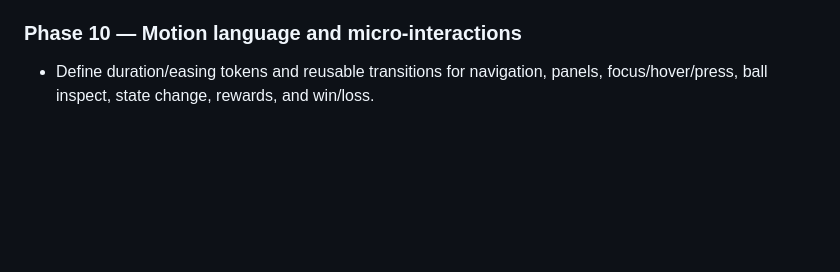
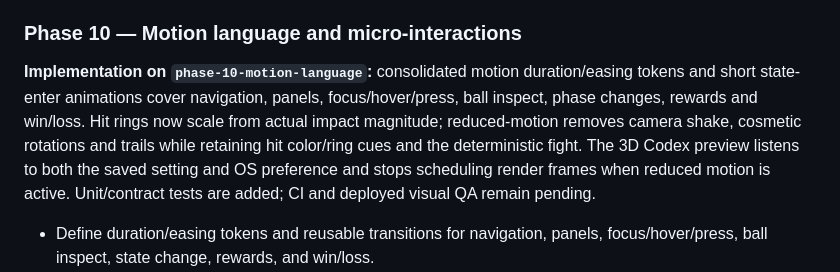
Before and after one commit to MvMSOLO/ballvsballv2, a Markdown page: docs/REDESIGN_15_PHASES.md, the part around the change. Drawn GitHub-style; blank space fills up the shorter version.

Commit message:
docs(phase-10): record motion system implementation

```diff
--- a/docs/REDESIGN_15_PHASES.md
+++ b/docs/REDESIGN_15_PHASES.md
@@ -85,6 +85,7 @@ Public screens reviewed: home arena, profile, shop, inventory, leaderboard, sett
 - Acceptance: every navigation path is reachable and consistent; admin controls remain owner-only; no normal player can invoke protected actions.
 
 ### Phase 10 — Motion language and micro-interactions
+**Implementation on `phase-10-motion-language`:** consolidated motion duration/easing tokens and short state-enter animations cover navigation, panels, focus/hover/press, ball inspect, phase changes, rewards and win/loss. Hit rings now scale from actual impact magnitude; reduced-motion removes camera shake, cosmetic rotations and trails while retaining hit color/ring cues and the deterministic fight. The 3D Codex preview listens to both the saved setting and OS preference and stops scheduling render frames when reduced motion is active. Unit/contract tests are added; CI and deployed visual QA remain pending.
 - Define duration/easing tokens and reusable transitions for navigation, panels, focus/hover/press, ball inspect, state change, rewards, and win/loss.
 - Gameplay VFX must communicate hit strength and ability type; idle screens remain calm. Respect prefers-reduced-motion and user settings.
 - Acceptance: transitions are smooth at common refresh rates and low-performance mode; no infinite attention-grabbing animations compete with play.
```
